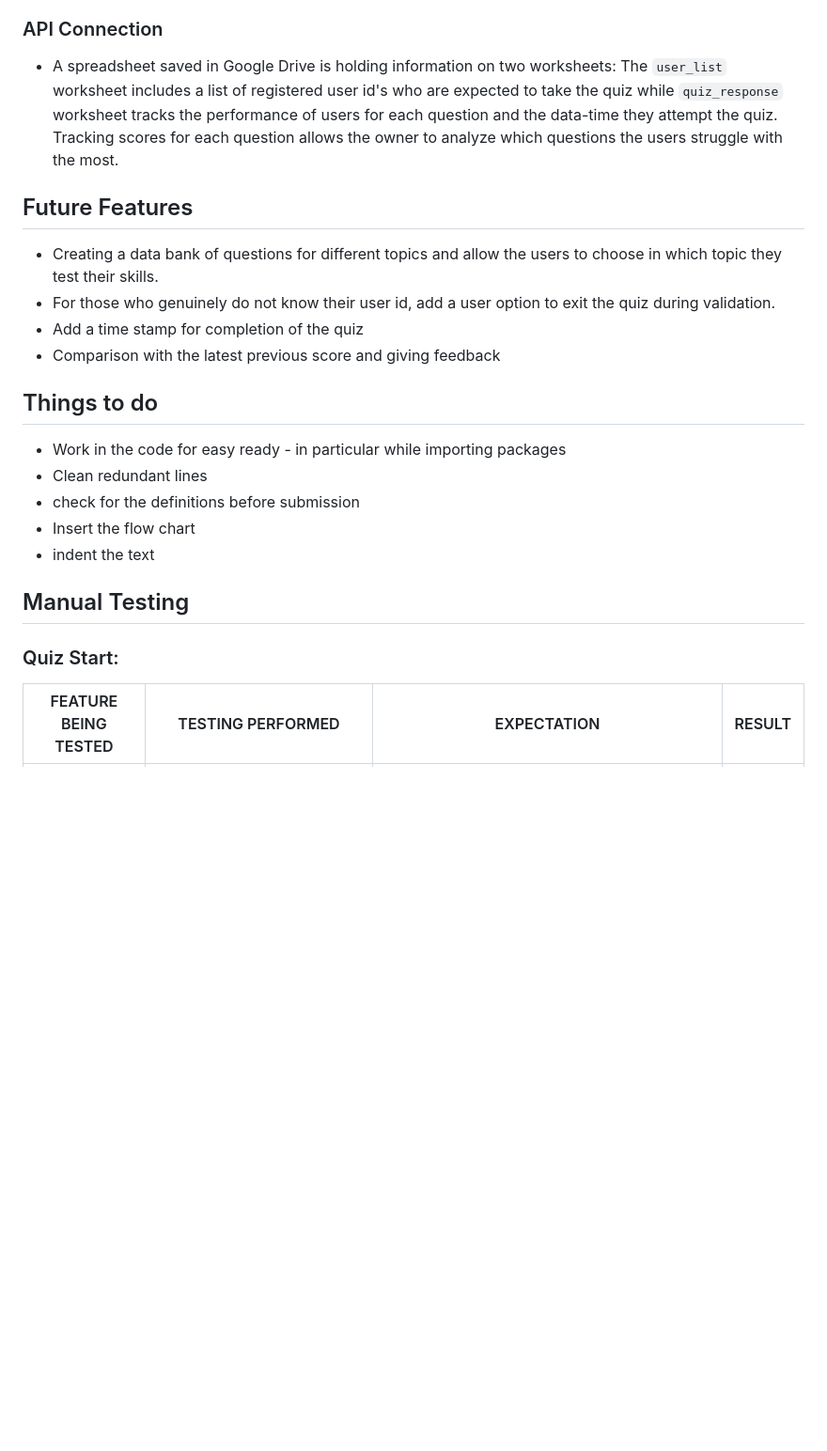
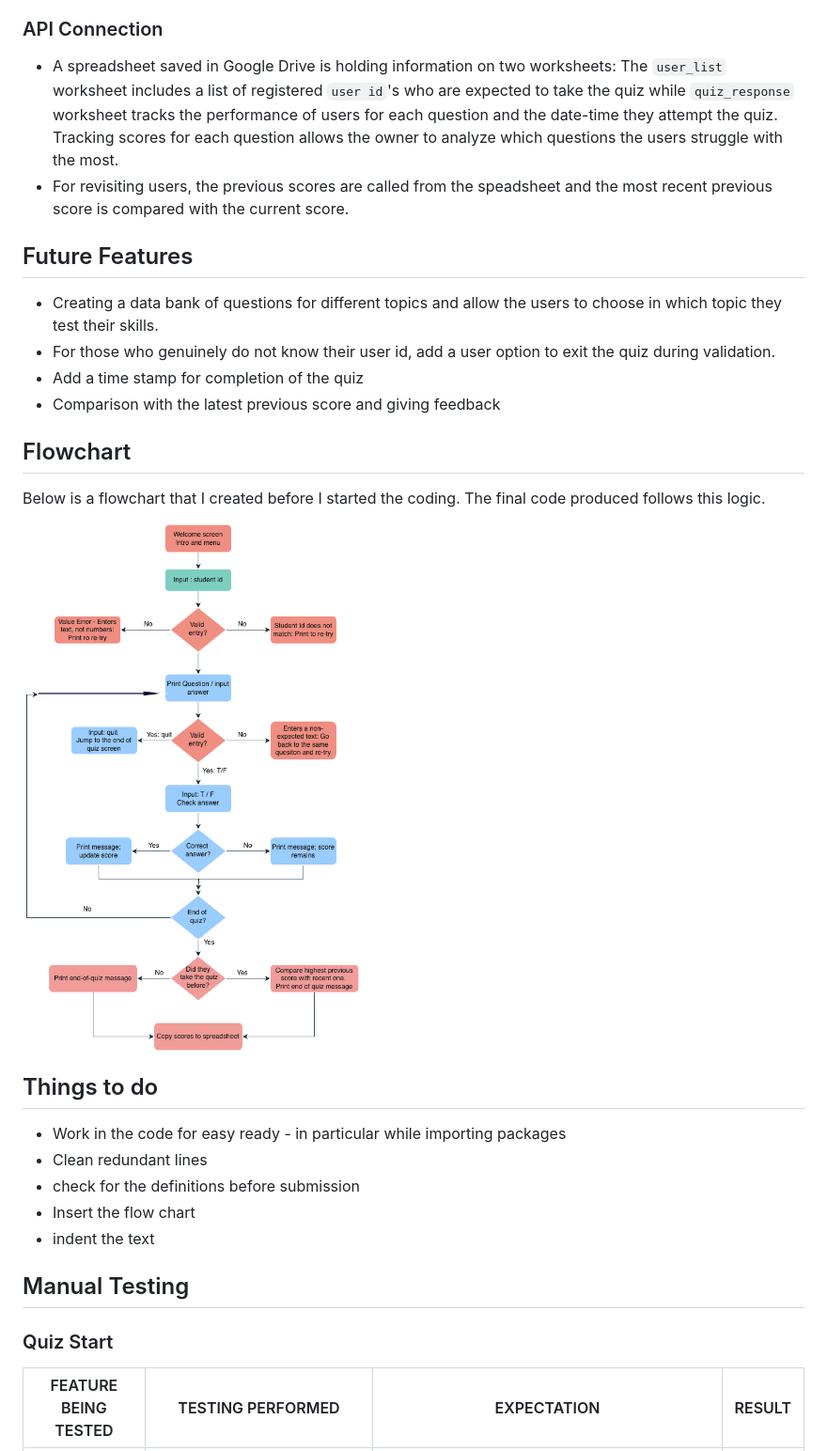
Before and after one commit to hisarciklilar/quants_dojo, a Markdown page: README.md, the part around the change printed below. Shown: that part at 94% size. Rendered like a GitHub page; pictures changed too: readme_assets/flowchart.png (added); blank space fills up the shorter version.

Commit message:
Docs: Update readme; add to manual testing, features, flowchart

```diff
--- a/README.md
+++ b/README.md
@@ -89,7 +89,8 @@ Users may take the quiz repeatedly. In order for them not to just enter the memo
 
 ### API Connection
 
-- A spreadsheet saved in Google Drive is holding information on two worksheets: The `user_list` worksheet includes a list of registered user id's who are expected to take the quiz while `quiz_response` worksheet tracks the performance of users for each question and the data-time they attempt the quiz. Tracking scores for each question allows the owner to analyze which questions the users struggle with the most.
+- A spreadsheet saved in Google Drive is holding information on two worksheets: The `user_list` worksheet includes a list of registered `user id`'s who are expected to take the quiz while `quiz_response` worksheet tracks the performance of users for each question and the date-time they attempt the quiz. Tracking scores for each question allows the owner to analyze which questions the users struggle with the most.
+- For revisiting users, the previous scores are called from the speadsheet and the most recent previous score is compared with the current score.
 
 ## Future Features
 
@@ -97,6 +98,12 @@ Users may take the quiz repeatedly. In order for them not to just enter the memo
 - For those who genuinely do not know their user id, add a user option to exit the quiz during validation.
 - Add a time stamp for completion of the quiz
 - Comparison with the latest previous score and giving feedback
+
+## Flowchart
+
+Below is a flowchart that I created before I started the coding. The final code produced follows this logic.
+
+![flowchart](./readme_assets/flowchart.png)
 
 ## Things to do
 
@@ -108,7 +115,7 @@ Users may take the quiz repeatedly. In order for them not to just enter the memo
 
 ## Manual Testing
 
-### Quiz Start:
+### Quiz Start
 
 | FEATURE BEING TESTED            | TESTING PERFORMED                                | EXPECTATION                              | RESULT    |
 |------------------------|---------------------------------------|------------------------------------------|-----------|
```
Also changed, not shown: other parts of README.md (+26 -7 lines).
